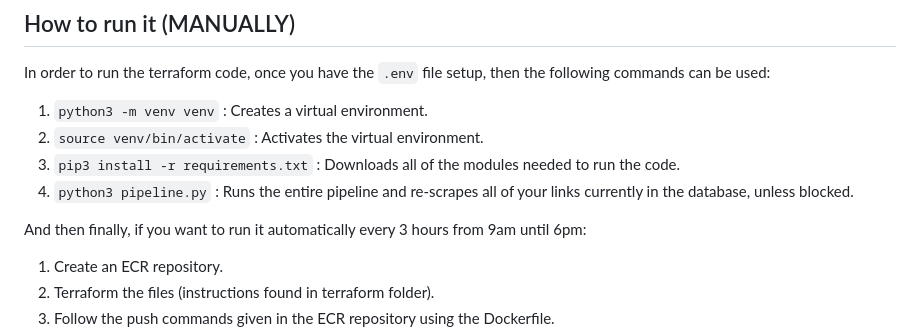
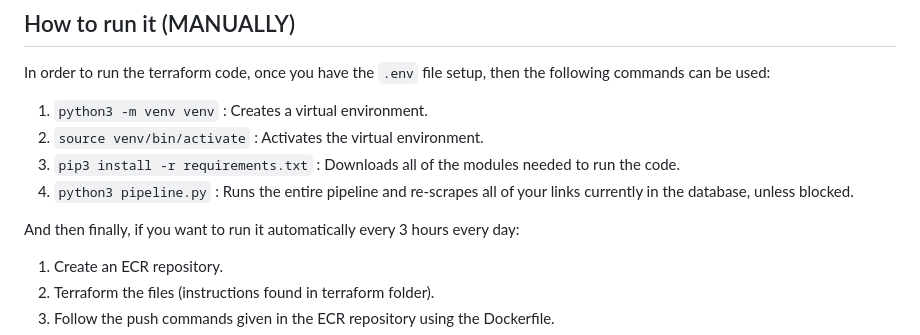
Before and after one commit to BenBeard115/internet-archiver, a Markdown page: web_scraper/README.md, the part around the change. Drawn GitHub-style.

```diff
--- a/web_scraper/README.md
+++ b/web_scraper/README.md
@@ -42,7 +42,7 @@ In order to run the terraform code, once you have the `.env` file setup, then th
 3. `pip3 install -r requirements.txt` : Downloads all of the modules needed to run the code.
 4. `python3 pipeline.py` : Runs the entire pipeline and re-scrapes all of your links currently in the database, unless blocked.
 
-And then finally, if you want to run it automatically every 3 hours from 9am until 6pm:
+And then finally, if you want to run it automatically every 3 hours every day:
 
 1. Create an ECR repository.
 2. Terraform the files (instructions found in terraform folder).
```
